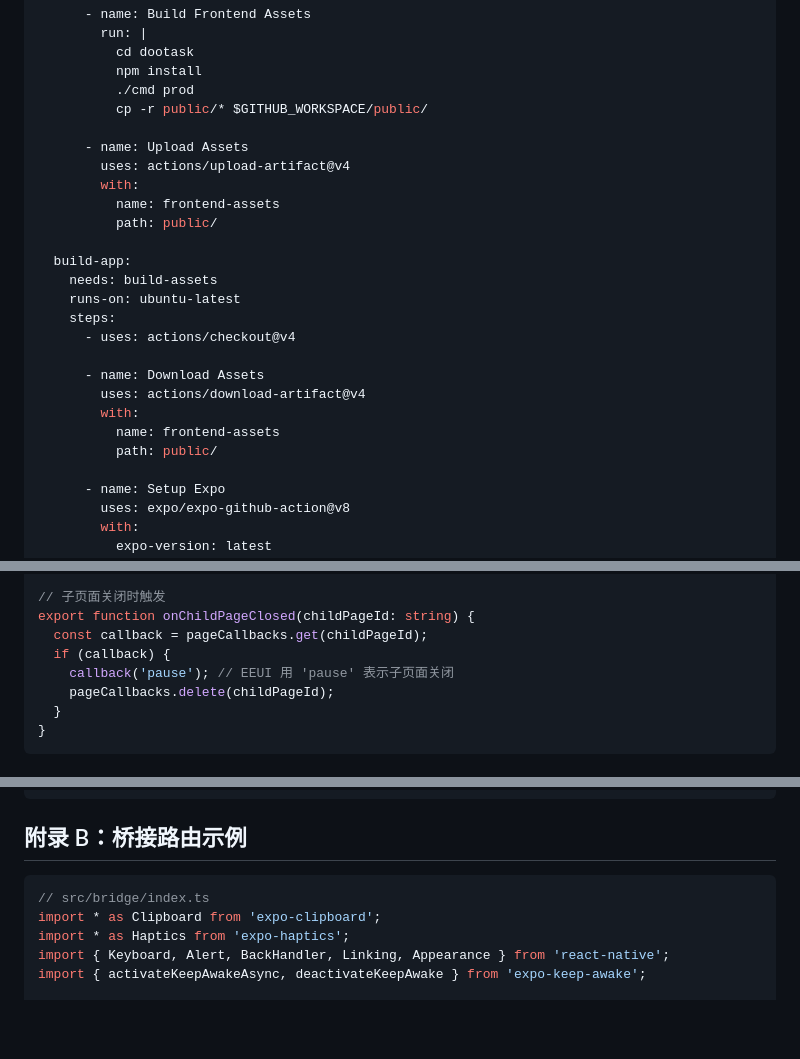
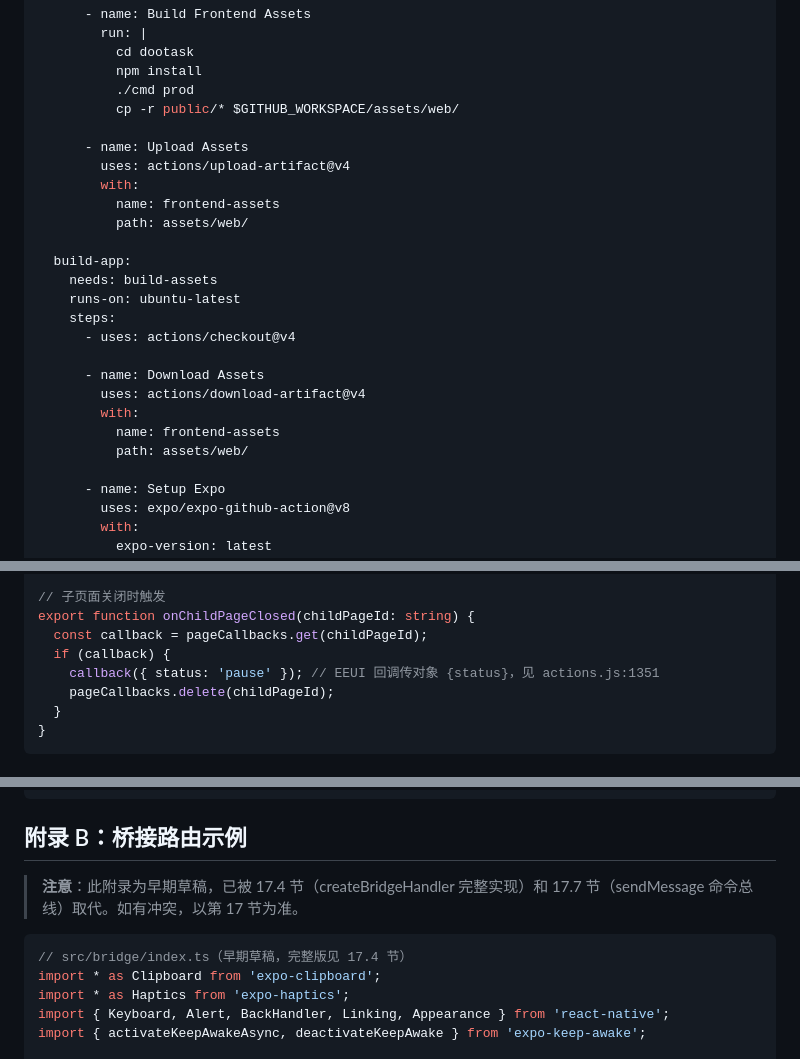
Before and after one commit to dootask/app, a Markdown page: docs/migration-eeui-to-expo.md, 3 parts joined by grey strips. GitHub-like rendering; blank space fills up the shorter version.

Commit message:
docs: Codex 5.3 复查修复（6 项）
1. CI 工作流 public/ 改为 assets/web/（2 处）
2. MULTI_CALLBACK_METHODS 移除 openScaner（单次回调）
3. 附录 B 标注为早期草稿，以第 17 节为准
4. 附录 B sendMessage 注释修正
5. openPage callback 格式从 string 改为 {status:'pause'}

Co-Authored-By: Claude Opus 4.6 (1M context) <noreply@anthropic.com>

````diff
--- a/docs/migration-eeui-to-expo.md
+++ b/docs/migration-eeui-to-expo.md
@@ -1163,13 +1163,13 @@ jobs:
           cd dootask
           npm install
           ./cmd prod
-          cp -r public/* $GITHUB_WORKSPACE/public/
+          cp -r public/* $GITHUB_WORKSPACE/assets/web/
 
       - name: Upload Assets
         uses: actions/upload-artifact@v4
         with:
           name: frontend-assets
-          path: public/
+          path: assets/web/
 
   build-app:
     needs: build-assets
@@ -1181,7 +1181,7 @@ jobs:
         uses: actions/download-artifact@v4
         with:
           name: frontend-assets
-          path: public/
+          path: assets/web/
 
       - name: Setup Expo
         uses: expo/expo-github-action@v8
@@ -1768,7 +1768,7 @@ export function registerPageCallback(childPageId: string, callback: (status: str
 export function onChildPageClosed(childPageId: string) {
   const callback = pageCallbacks.get(childPageId);
   if (callback) {
-    callback('pause'); // EEUI 用 'pause' 表示子页面关闭
+    callback({ status: 'pause' }); // EEUI 回调传对象 {status}，见 actions.js:1351
     pageCallbacks.delete(childPageId);
   }
 }
@@ -2180,8 +2180,10 @@ export function buildUserAgent(): string {
 
 ## 附录 B：桥接路由示例
 
+> **注意**：此附录为早期草稿，已被 17.4 节（createBridgeHandler 完整实现）和 17.7 节（sendMessage 命令总线）取代。如有冲突，以第 17 节为准。
+
 ```typescript
-// src/bridge/index.ts
+// src/bridge/index.ts（早期草稿，完整版见 17.4 节）
 import * as Clipboard from 'expo-clipboard';
 import * as Haptics from 'expo-haptics';
 import { Keyboard, Alert, BackHandler, Linking, Appearance } from 'react-native';
````
Also changed, not shown: other parts of docs/migration-eeui-to-expo.md (+2 -2 lines).
